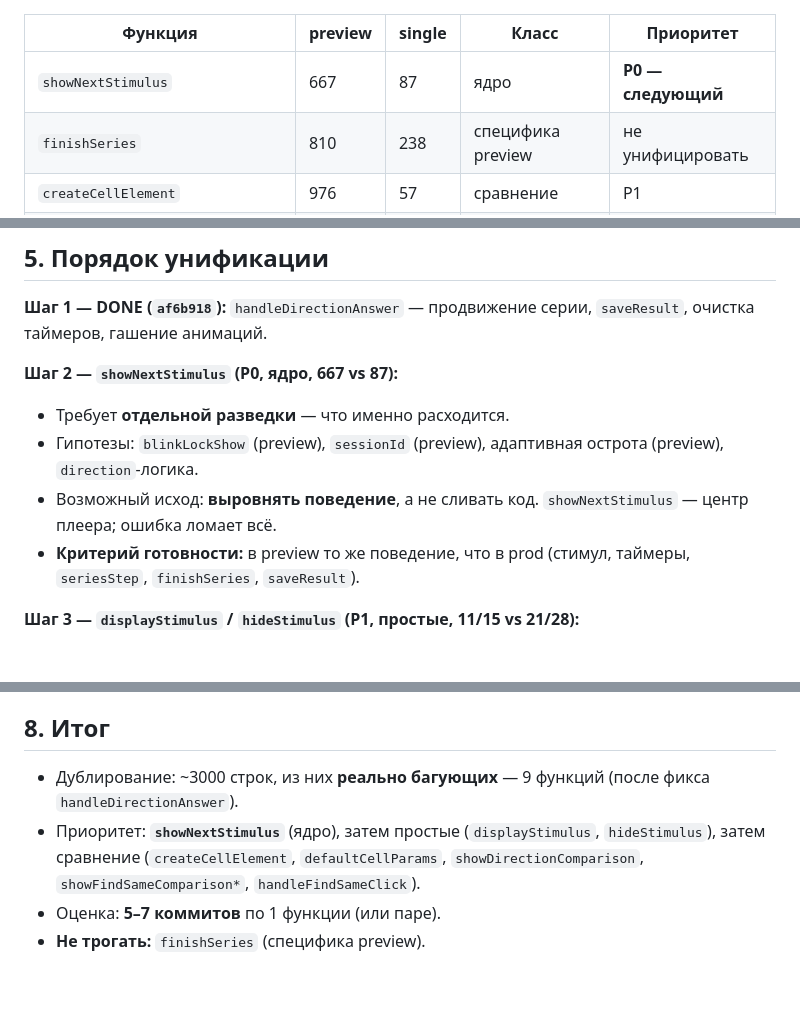
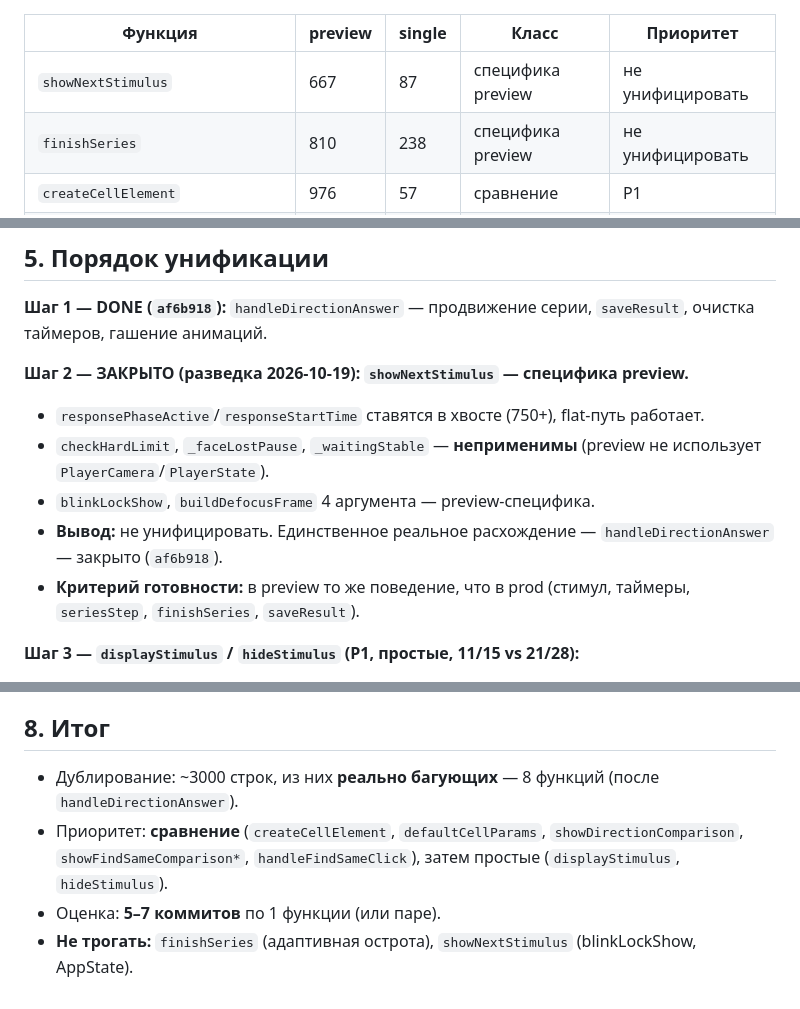
Before and after one commit to DUMAND-Vissort/vissort, a Markdown page: docs/PLAYER-UNIFY-PLAN.md, 3 parts joined by grey strips. Rendered like a GitHub page.

Commit message:
docs(plan): showNextStimulus — специфика preview, план сокращён до 8 функций

```diff
--- a/docs/PLAYER-UNIFY-PLAN.md
+++ b/docs/PLAYER-UNIFY-PLAN.md
@@ -18,7 +18,7 @@
 
 | Функция | preview | single | Класс | Приоритет |
 |---|---|---|---|---|
-| `showNextStimulus` | 667 | 87 | ядро | **P0 — следующий** |
+| `showNextStimulus` | 667 | 87 | специфика preview | не унифицировать |
 | `finishSeries` | 810 | 238 | специфика preview | не унифицировать |
 | `createCellElement` | 976 | 57 | сравнение | P1 |
 | `defaultCellParams` | 1000 | 43 | сравнение | P1 |
@@ -54,10 +54,11 @@
 
 **Шаг 1 — DONE (`af6b918`):** `handleDirectionAnswer` — продвижение серии, `saveResult`, очистка таймеров, гашение анимаций.
 
-**Шаг 2 — `showNextStimulus` (P0, ядро, 667 vs 87):**
-- Требует **отдельной разведки** — что именно расходится.
-- Гипотезы: `blinkLockShow` (preview), `sessionId` (preview), адаптивная острота (preview), `direction`-логика.
-- Возможный исход: **выровнять поведение**, а не сливать код. `showNextStimulus` — центр плеера; ошибка ломает всё.
+**Шаг 2 — ЗАКРЫТО (разведка 2026-10-19): `showNextStimulus` — специфика preview.**
+- `responsePhaseActive`/`responseStartTime` ставятся в хвосте (750+), flat-путь работает.
+- `checkHardLimit`, `_faceLostPause`, `_waitingStable` — **неприменимы** (preview не использует `PlayerCamera`/`PlayerState`).
+- `blinkLockShow`, `buildDefocusFrame` 4 аргумента — preview-специфика.
+- **Вывод:** не унифицировать. Единственное реальное расхождение — `handleDirectionAnswer` — закрыто (`af6b918`).
 - **Критерий готовности:** в preview то же поведение, что в prod (стимул, таймеры, `seriesStep`, `finishSeries`, `saveResult`).
 
 **Шаг 3 — `displayStimulus` / `hideStimulus` (P1, простые, 11/15 vs 21/28):**
@@ -87,7 +88,7 @@
 
 ## 8. Итог
 
-- Дублирование: ~3000 строк, из них **реально багующих** — 9 функций (после фикса `handleDirectionAnswer`).
-- Приоритет: **`showNextStimulus`** (ядро), затем простые (`displayStimulus`, `hideStimulus`), затем сравнение (`createCellElement`, `defaultCellParams`, `showDirectionComparison`, `showFindSameComparison*`, `handleFindSameClick`).
+- Дублирование: ~3000 строк, из них **реально багующих** — 8 функций (после `handleDirectionAnswer`).
+- Приоритет: **сравнение** (`createCellElement`, `defaultCellParams`, `showDirectionComparison`, `showFindSameComparison*`, `handleFindSameClick`), затем простые (`displayStimulus`, `hideStimulus`).
 - Оценка: **5–7 коммитов** по 1 функции (или паре).
-- **Не трогать:** `finishSeries` (специфика preview).
+- **Не трогать:** `finishSeries` (адаптивная острота), `showNextStimulus` (blinkLockShow, AppState).
```
Also changed, not shown: other parts of docs/PLAYER-UNIFY-PLAN.md (+2 -2 lines).
